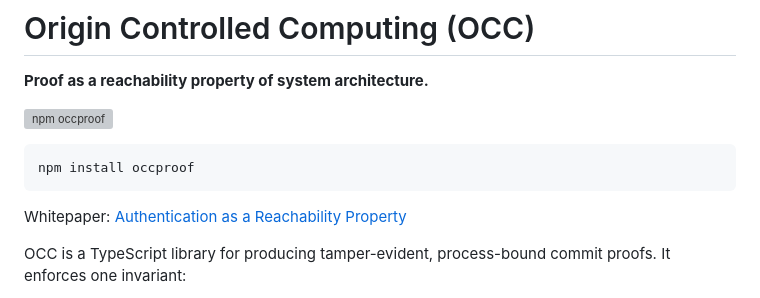
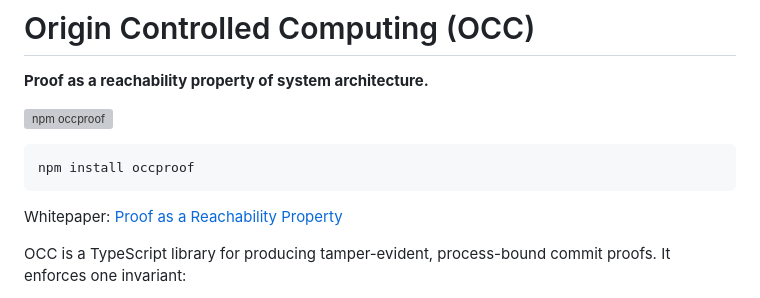
Before and after one commit to mikeargento/occ, a Markdown page: README.md, the part around the change. GitHub-like rendering; grey boxes are pictures that could not be loaded.

Commit message:
Fix whitepaper title: Authentication → Proof
Co-Authored-By: Claude Opus 4.6 <noreply@anthropic.com>

````diff
--- a/README.md
+++ b/README.md
@@ -7,7 +7,7 @@
 npm install occproof
 ```
 
-Whitepaper: [Authentication as a Reachability Property](https://occproof.com/documentation)
+Whitepaper: [Proof as a Reachability Property](https://occproof.com/documentation)
 
 OCC is a TypeScript library for producing tamper-evident, process-bound commit proofs.  It enforces one invariant:
 
````
